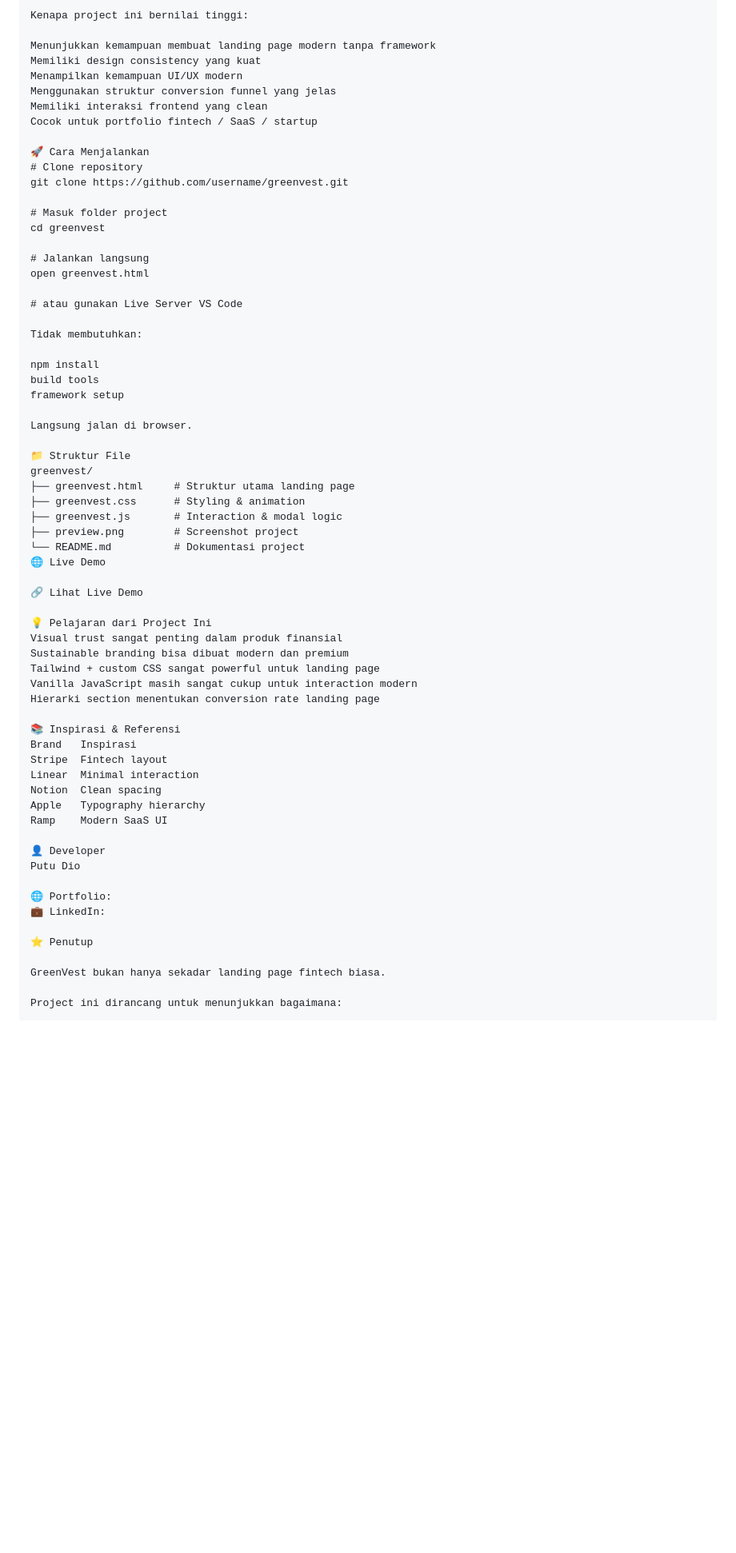
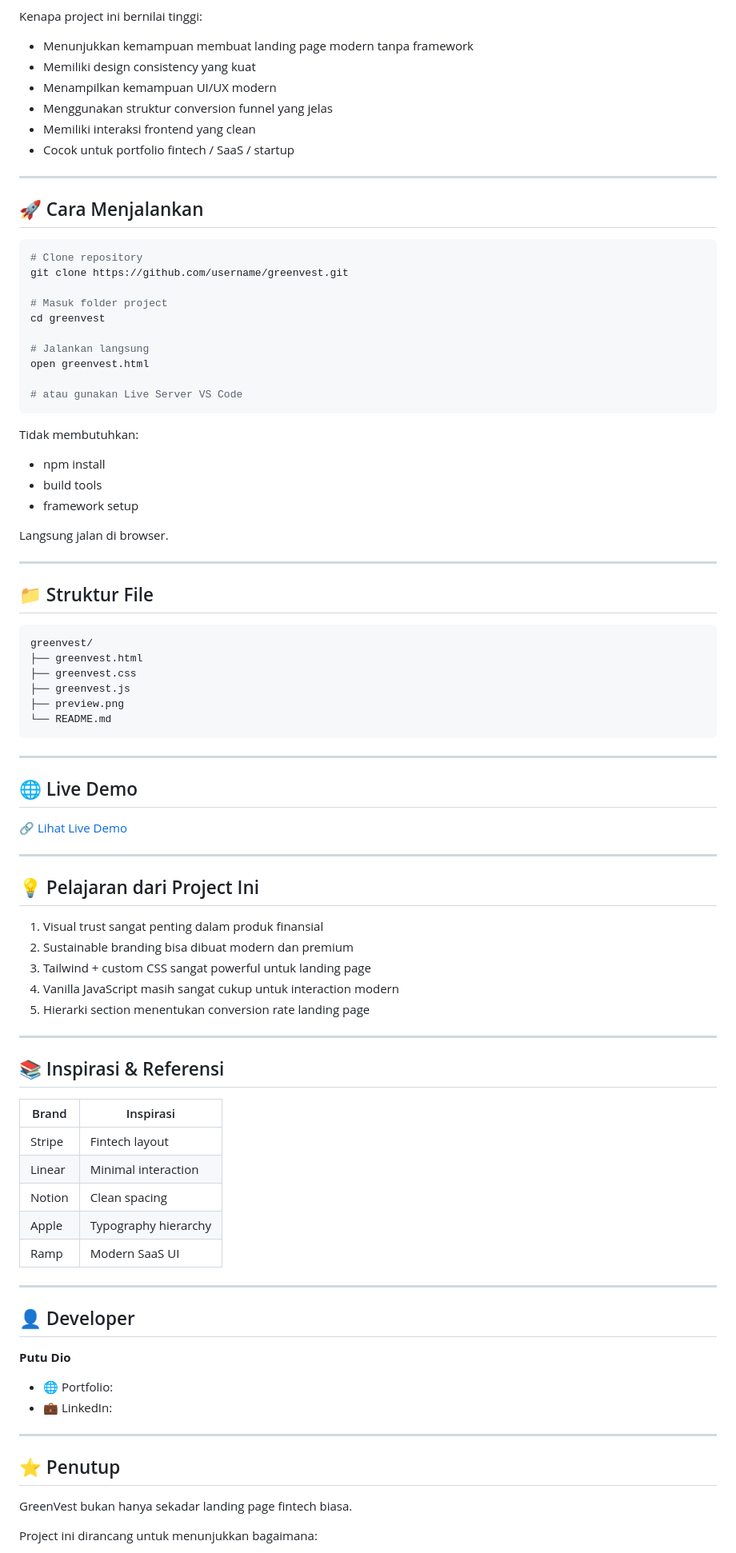
Before and after one commit to PutuDio/greenvest, a Markdown page: README.md, the part around one of its changes. Shown at 80% size. Rendered like a GitHub page; blank space fills up the shorter version.

````diff
--- a/README.md
+++ b/README.md
@@ -222,14 +242,18 @@ Nilai untuk recruiter: 🟢🟢🟢🟢🟢 5/5 — Sangat Tinggi
 
 Kenapa project ini bernilai tinggi:
 
-Menunjukkan kemampuan membuat landing page modern tanpa framework
-Memiliki design consistency yang kuat
-Menampilkan kemampuan UI/UX modern
-Menggunakan struktur conversion funnel yang jelas
-Memiliki interaksi frontend yang clean
-Cocok untuk portfolio fintech / SaaS / startup
+* Menunjukkan kemampuan membuat landing page modern tanpa framework
+* Memiliki design consistency yang kuat
+* Menampilkan kemampuan UI/UX modern
+* Menggunakan struktur conversion funnel yang jelas
+* Memiliki interaksi frontend yang clean
+* Cocok untuk portfolio fintech / SaaS / startup
 
-🚀 Cara Menjalankan
+---
+
+## 🚀 Cara Menjalankan
+
+```bash
 # Clone repository
 git clone https://github.com/username/greenvest.git
 
@@ -240,48 +264,71 @@ cd greenvest
 open greenvest.html
 
 # atau gunakan Live Server VS Code
+```
 
 Tidak membutuhkan:
 
-npm install
-build tools
-framework setup
+* npm install
+* build tools
+* framework setup
 
 Langsung jalan di browser.
 
-📁 Struktur File
+---
+
+## 📁 Struktur File
+
+```txt
 greenvest/
-├── greenvest.html     # Struktur utama landing page
-├── greenvest.css      # Styling & animation
-├── greenvest.js       # Interaction & modal logic
-├── preview.png        # Screenshot project
-└── README.md          # Dokumentasi project
-🌐 Live Demo
+├── greenvest.html
+├── greenvest.css
+├── greenvest.js
+├── preview.png
+└── README.md
+```
 
-🔗 Lihat Live Demo
+---
 
-💡 Pelajaran dari Project Ini
-Visual trust sangat penting dalam produk finansial
-Sustainable branding bisa dibuat modern dan premium
-Tailwind + custom CSS sangat powerful untuk landing page
-Vanilla JavaScript masih sangat cukup untuk interaction modern
-Hierarki section menentukan conversion rate landing page
+## 🌐 Live Demo
 
-📚 Inspirasi & Referensi
-Brand	Inspirasi
-Stripe	Fintech layout
-Linear	Minimal interaction
-Notion	Clean spacing
-Apple	Typography hierarchy
-Ramp	Modern SaaS UI
+[🔗 Lihat Live Demo](#)
 
-👤 Developer
-Putu Dio
 
-🌐 Portfolio:
-💼 LinkedIn:
+---
 
-⭐ Penutup
+## 💡 Pelajaran dari Project Ini
+
+1. Visual trust sangat penting dalam produk finansial
+2. Sustainable branding bisa dibuat modern dan premium
+3. Tailwind + custom CSS sangat powerful untuk landing page
+4. Vanilla JavaScript masih sangat cukup untuk interaction modern
+5. Hierarki section menentukan conversion rate landing page
+
+---
+
+## 📚 Inspirasi & Referensi
+
+| Brand  | Inspirasi            |
+| ------ | -------------------- |
+| Stripe | Fintech layout       |
+| Linear | Minimal interaction  |
+| Notion | Clean spacing        |
+| Apple  | Typography hierarchy |
+| Ramp   | Modern SaaS UI       |
+
+---
+
+## 👤 Developer
+
+**Putu Dio**
+
+* 🌐 Portfolio:
+* 💼 LinkedIn:
+
+
+---
+
+## ⭐ Penutup
 
 GreenVest bukan hanya sekadar landing page fintech biasa.
 
````
Also changed, not shown: other parts of README.md (+74 -51 lines).
